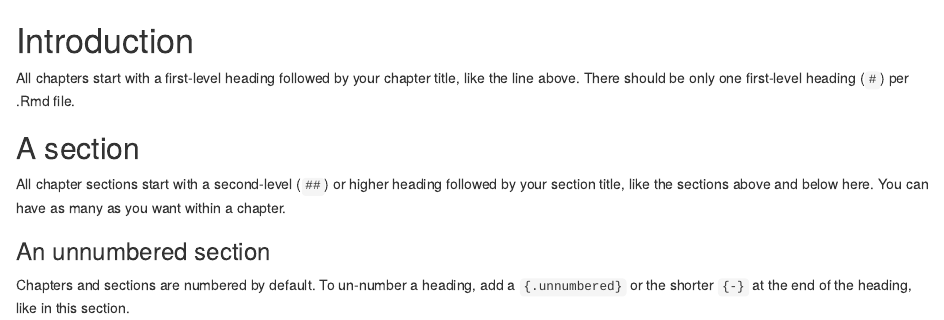
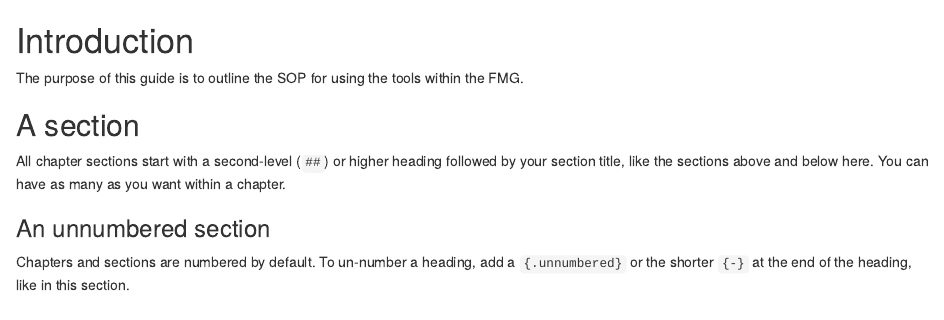
Before and after one commit to ForestManagementGeodatabase/FMG-User-Manual, an R Markdown document (01-intro.Rmd): the page in a window 1100 px wide, from its top. Rendered offline with R 4.5, knitr and Pandoc, with nearby package versions; drawn as R Markdown's standard HTML page in place of the format the file asks for.

Commit message:
started writing intro for user guide

```diff
--- a/01-intro.Rmd
+++ b/01-intro.Rmd
@@ -1,6 +1,6 @@
 # Introduction
 
-All chapters start with a first-level heading followed by your chapter title, like the line above. There should be only one first-level heading (`#`) per .Rmd file.
+The purpose of this guide is to outline the SOP for using the tools within the FMG.
 
 ## A section
 
```
